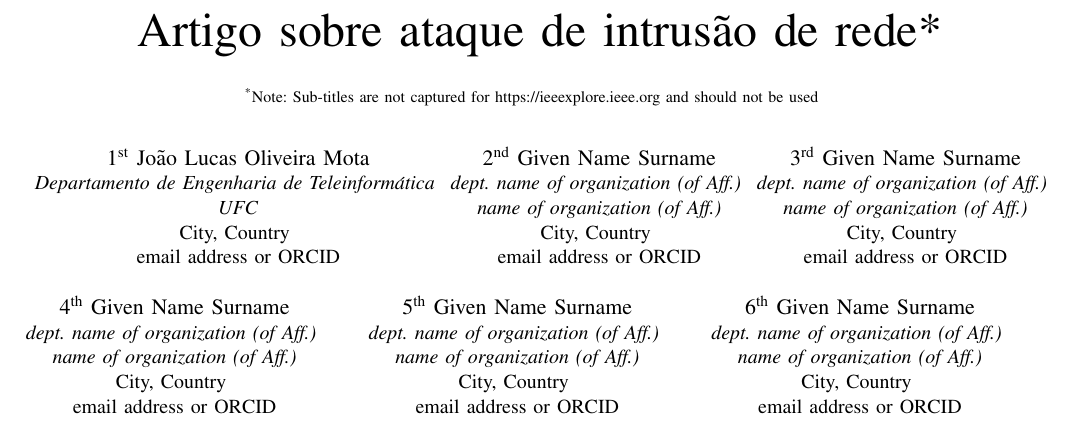
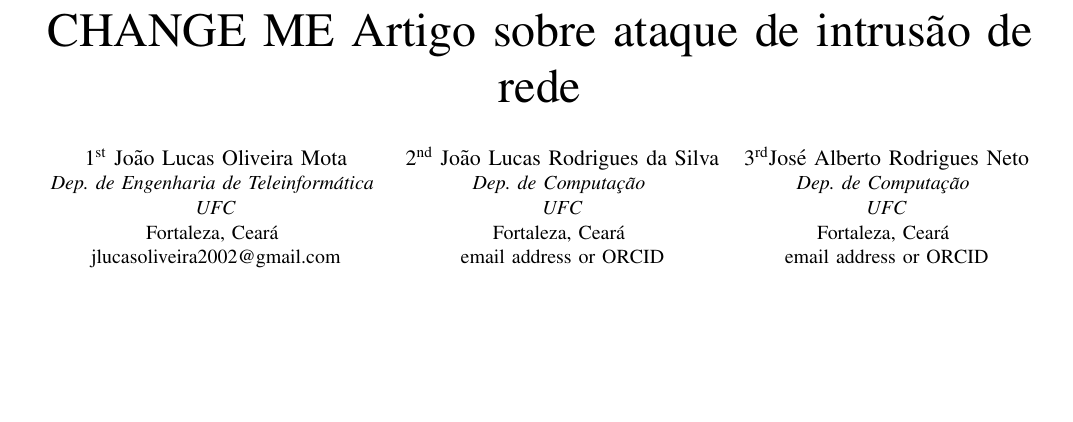
Before and after one commit to Jolusca/net-intrusion, a LaTeX paper (Artigo Latex/Main Artigo.tex): part of page 1 of 3, cut so that both start at the same text, the shorter picture padded with empty space. Compiled offline with pdfLaTeX; a missing font is replaced by an installed copy or a similar font; a LaTeX package or settings file that is missing is left out.

Commit message:
minor changes

```diff
--- a/Artigo Latex/IEEE-conference-template-062824.tex
+++ b/Artigo Latex/Main Artigo.tex
@@ -1,5 +1,5 @@
 \documentclass[conference]{IEEEtran}
-\IEEEoverridecommandlockouts
+%\IEEEoverridecommandlockouts
 % The preceding line is only needed to identify funding in the first footnote. If that is unneeded, please comment it out.
 %Template version as of 6/27/2024
 
@@ -13,46 +13,25 @@
     T\kern-.1667em\lower.7ex\hbox{E}\kern-.125emX}}
 \begin{document}
 
-\title{Artigo sobre ataque de intrusão de rede*\\
-{\footnotesize \textsuperscript{*}Note: Sub-titles are not captured for https://ieeexplore.ieee.org  and
-should not be used}
-\thanks{Identify applicable funding agency here. If none, delete this.}
-}
+\title{CHANGE ME Artigo sobre ataque de intrusão de rede\\}
+
 
 \author{\IEEEauthorblockN{1\textsuperscript{st} João Lucas Oliveira Mota}
-\IEEEauthorblockA{\textit{Departamento de Engenharia de Teleinformática} \\
+\IEEEauthorblockA{\textit{Dep. de Engenharia de Teleinformática} \\
 \textit{UFC}\\
-City, Country \\
+Fortaleza, Ceará \\
+jlucasoliveira2002@gmail.com}
+\and
+\IEEEauthorblockN{2\textsuperscript{nd} João Lucas Rodrigues da Silva}
+\IEEEauthorblockA{\textit{Dep. de Computação} \\
+\textit{UFC}\\
+Fortaleza, Ceará \\
 email address or ORCID}
 \and
-\IEEEauthorblockN{2\textsuperscript{nd} Given Name Surname}
-\IEEEauthorblockA{\textit{dept. name of organization (of Aff.)} \\
-\textit{name of organization (of Aff.)}\\
-City, Country \\
-email address or ORCID}
-\and
-\IEEEauthorblockN{3\textsuperscript{rd} Given Name Surname}
-\IEEEauthorblockA{\textit{dept. name of organization (of Aff.)} \\
-\textit{name of organization (of Aff.)}\\
-City, Country \\
-email address or ORCID}
-\and
-\IEEEauthorblockN{4\textsuperscript{th} Given Name Surname}
-\IEEEauthorblockA{\textit{dept. name of organization (of Aff.)} \\
-\textit{name of organization (of Aff.)}\\
-City, Country \\
-email address or ORCID}
-\and
-\IEEEauthorblockN{5\textsuperscript{th} Given Name Surname}
-\IEEEauthorblockA{\textit{dept. name of organization (of Aff.)} \\
-\textit{name of organization (of Aff.)}\\
-City, Country \\
-email address or ORCID}
-\and
-\IEEEauthorblockN{6\textsuperscript{th} Given Name Surname}
-\IEEEauthorblockA{\textit{dept. name of organization (of Aff.)} \\
-\textit{name of organization (of Aff.)}\\
-City, Country \\
+\IEEEauthorblockN{3\textsuperscript{rd}José Alberto Rodrigues Neto}
+\IEEEauthorblockA{\textit{Dep. de Computação} \\
+\textit{UFC}\\
+Fortaleza, Ceará \\
 email address or ORCID}
 }
 
```
Also changed, not shown: Artigo Latex/IEEE-conference-template-062824.pdf (deleted), Artigo Latex/Main Artigo.pdf (added), README.md, 1 other file.
